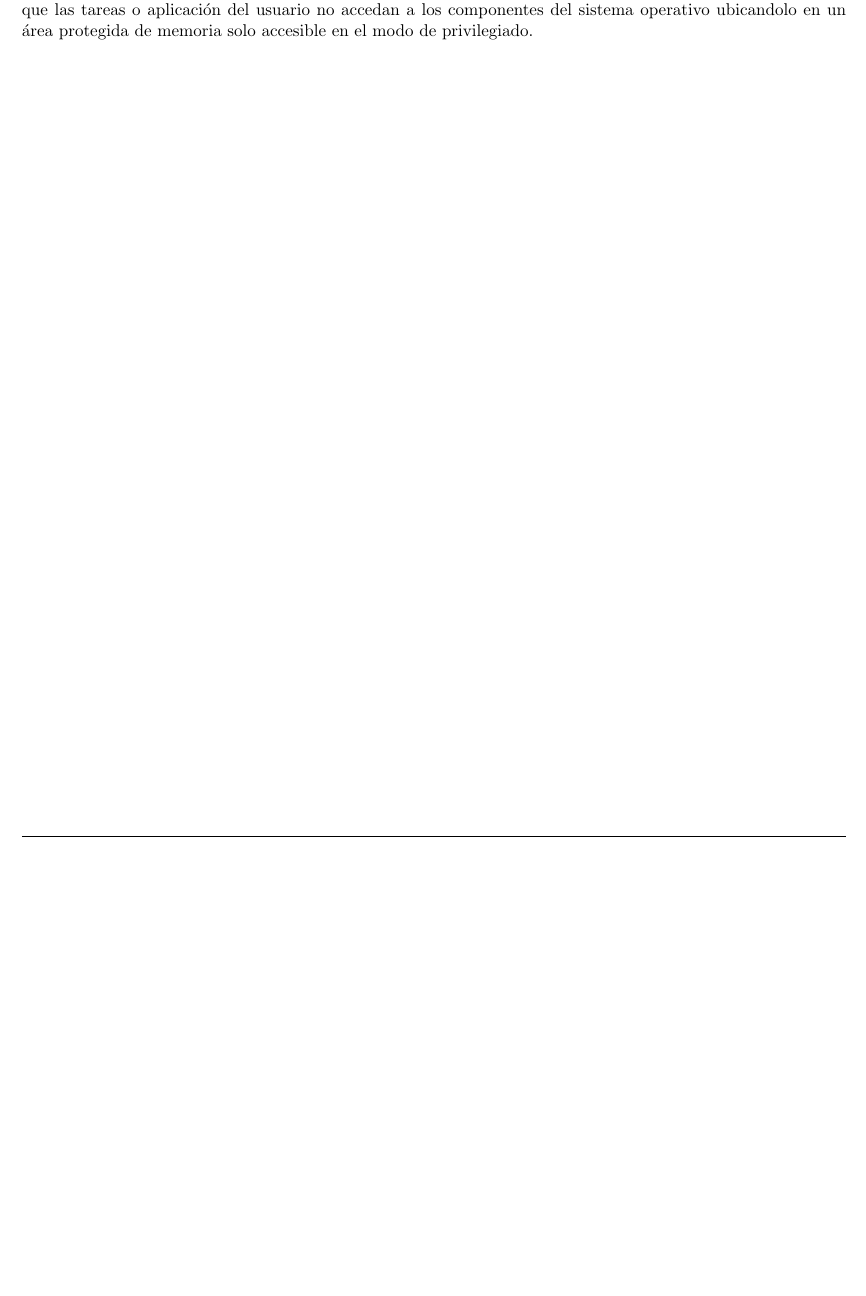
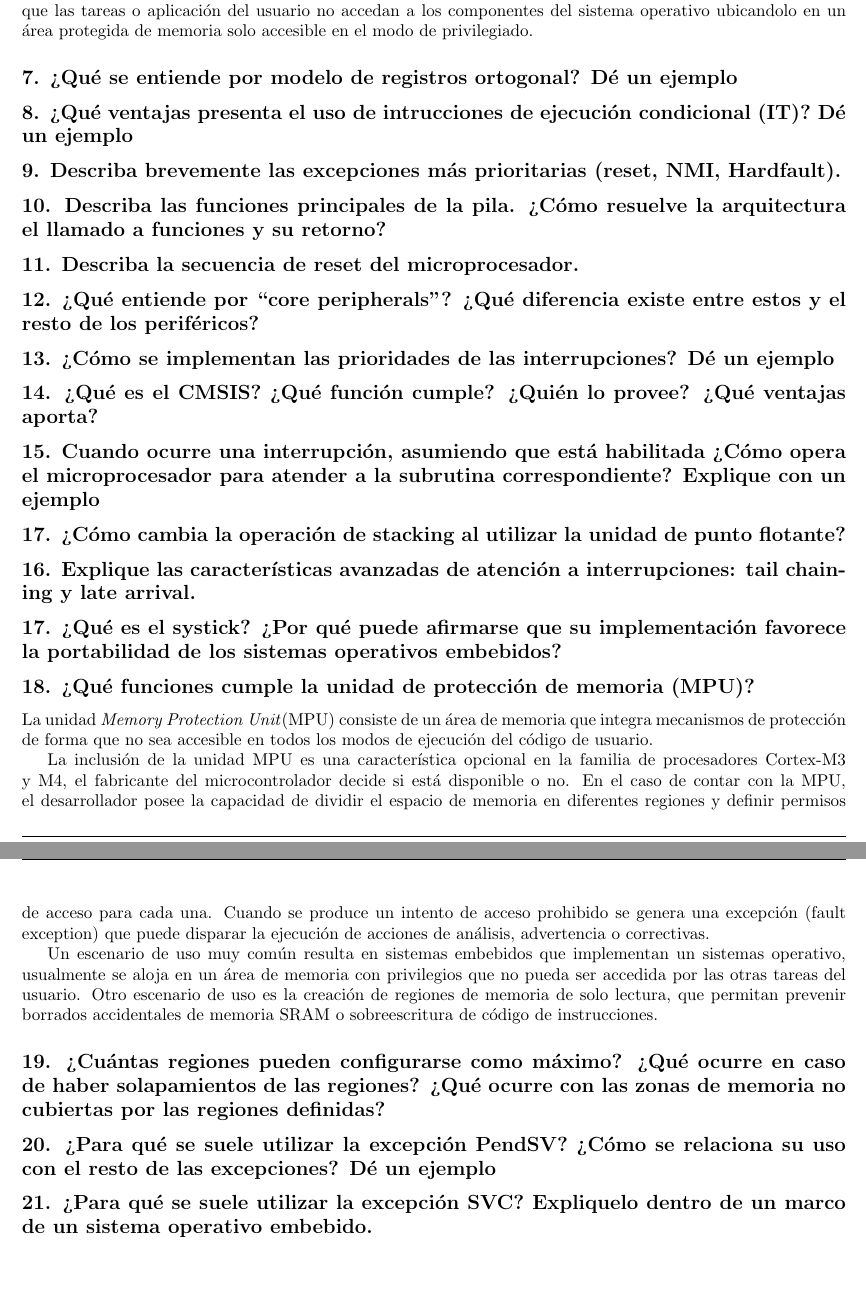
Before and after one commit to gcasti/CESE_ArquitecturaMCU, a LaTeX document (ArquitecturaMCU.tex): part of page 2 of 2 before the commit and two parts of pages 2 and 3 of 3 after it, the two joined at a grey line, cut so that both start at the same text, the shorter picture padded with empty space. Compiled offline with pdfLaTeX.

Commit message:
Pregunta 18 - MPU
Se contesta la pregunta 18 describiendo las funciones de la unidad de protección de memoria

```diff
--- a/ArquitecturaMCU.tex
+++ b/ArquitecturaMCU.tex
@@ -119,5 +119,29 @@ El modo de funcionamiento privilegiado se caracteriza porque permite el acceso a
 
 Una aplicación típica del uso de los modos de usuario, se da al emplear un sistema operativo. Es deseable que las tareas o aplicación del usuario no accedan a los componentes del sistema operativo ubicandolo en un área protegida de memoria solo accesible en el modo de privilegiado.
 
+\subsection*{7. ¿Qué se entiende por modelo de registros ortogonal? Dé un ejemplo}
+\subsection*{8. ¿Qué ventajas presenta el uso de intrucciones de ejecución condicional (IT)? Dé un ejemplo}
+\subsection*{9. Describa brevemente las excepciones más prioritarias (reset, NMI, Hardfault).}
+\subsection*{10. Describa las funciones principales de la pila. ¿Cómo resuelve la arquitectura el llamado a funciones y su retorno?}
+\subsection*{11. Describa la secuencia de reset del microprocesador.}
+\subsection*{12. ¿Qué entiende por “core peripherals”? ¿Qué diferencia existe entre estos y el resto de los periféricos?}
+\subsection*{13. ¿Cómo se implementan las prioridades de las interrupciones? Dé un ejemplo}
+\subsection*{14. ¿Qué es el CMSIS? ¿Qué función cumple? ¿Quién lo provee? ¿Qué ventajas aporta?}
+\subsection*{15. Cuando ocurre una interrupción, asumiendo que está habilitada ¿Cómo opera el microprocesador para atender a la subrutina correspondiente? Explique con un ejemplo}
+\subsection*{17. ¿Cómo cambia la operación de stacking al utilizar la unidad de punto flotante?}
+\subsection*{16. Explique las características avanzadas de atención a interrupciones: tail chaining y late arrival.}
+\subsection*{17. ¿Qué es el systick? ¿Por qué puede afirmarse que su implementación favorece la portabilidad de los sistemas operativos embebidos?}
+\subsection*{18. ¿Qué funciones cumple la unidad de protección de memoria (MPU)?}
+
+La unidad \textit{Memory Protection Unit}(MPU) consiste de un área de memoria que integra mecanismos de protección de forma que no sea accesible en todos los modos de ejecución del código de usuario.
+
+La inclusión de la unidad MPU es una característica opcional en la familia de procesadores Cortex-M3 y M4, el fabricante del microcontrolador decide si está disponible o no. En el caso de contar con la MPU, el desarrollador posee la capacidad de dividir el espacio de memoria en diferentes regiones y definir permisos de acceso para cada una. Cuando se produce un intento de acceso prohibido se genera una excepción (fault exception) que puede disparar la ejecución de acciones de análisis, advertencia o correctivas.
+
+Un escenario de uso muy común resulta en sistemas embebidos que implementan un sistemas operativo, usualmente se aloja en un área de memoria con privilegios que no pueda ser accedida por las otras tareas del usuario. Otro escenario de uso es la creación de regiones de memoria de solo lectura, que permitan prevenir borrados accidentales de memoria SRAM o sobreescritura de código de instrucciones.
+
+\subsection*{19. ¿Cuántas regiones pueden configurarse como máximo? ¿Qué ocurre en caso de haber solapamientos de las regiones? ¿Qué ocurre con las zonas de memoria no cubiertas por las regiones definidas?}
+\subsection*{20. ¿Para qué se suele utilizar la excepción PendSV? ¿Cómo se relaciona su uso con el resto de las excepciones? Dé un ejemplo}
+\subsection*{21. ¿Para qué se suele utilizar la excepción SVC? Expliquelo dentro de un marco de un sistema operativo embebido.}
+
 
 \end{document}
```
Also changed, not shown: ArquitecturaMCU.pdf.
